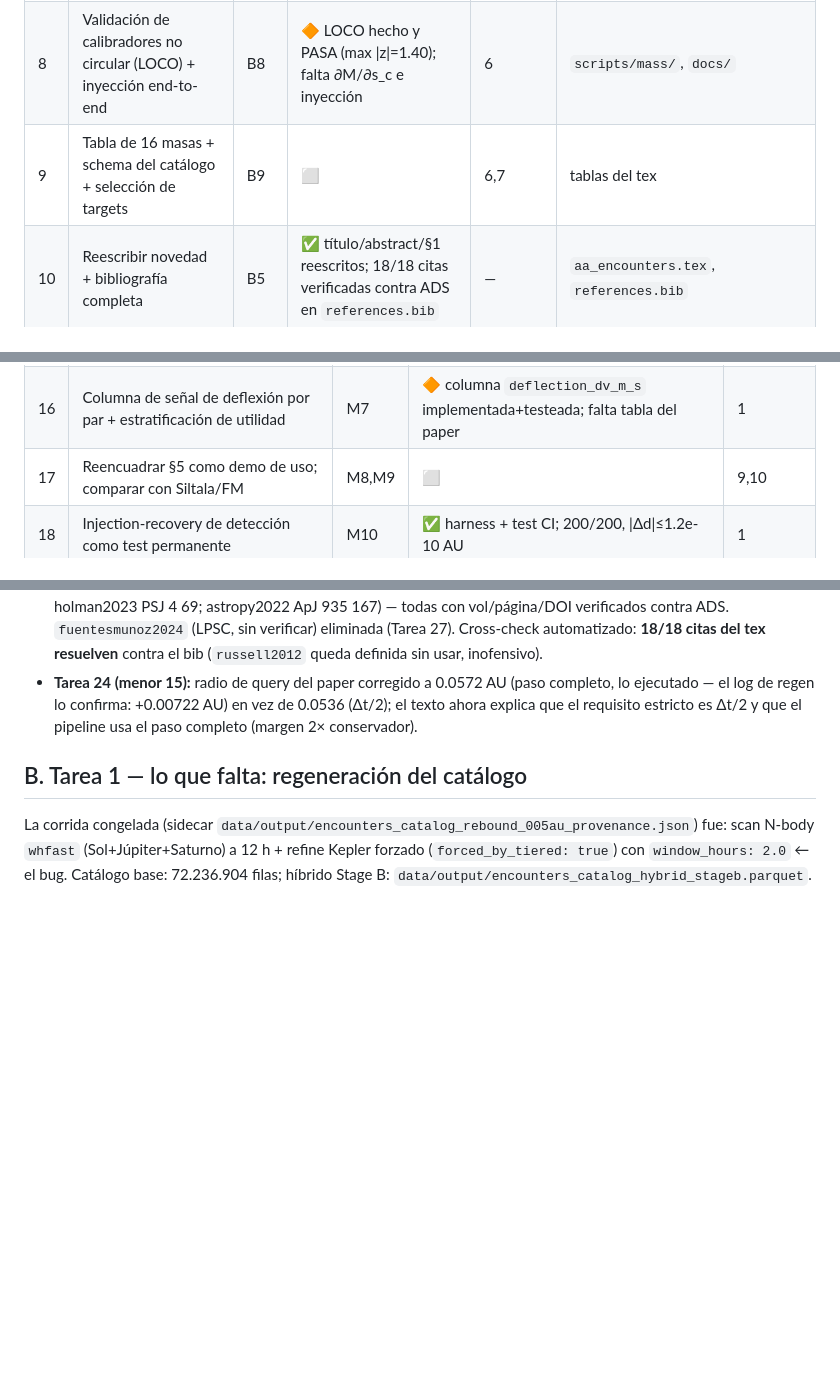
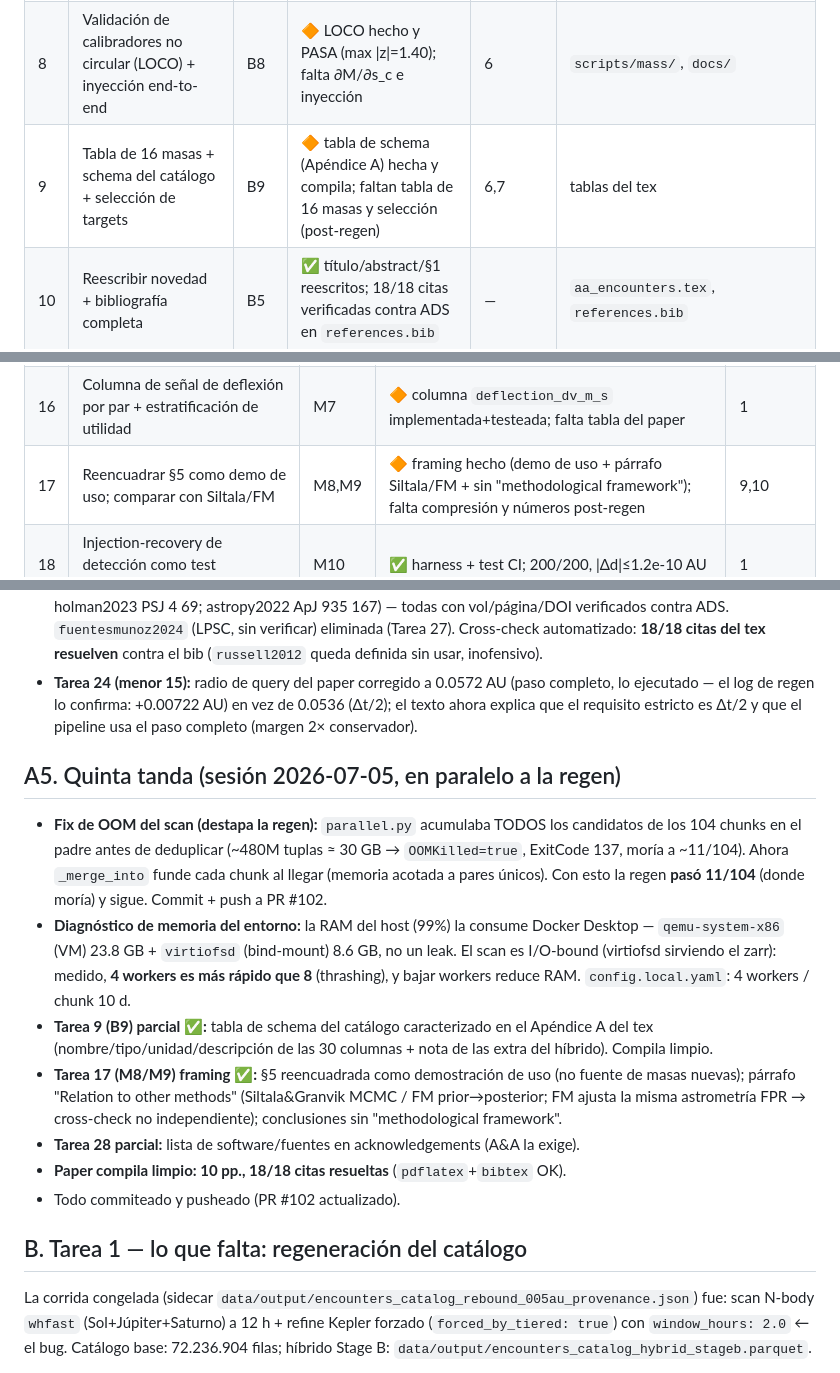
Before and after one commit to danielfrascarelli/asteroid-encounter-catalog, a Markdown page: planning/TRIBUNAL_REMEDIATION_PLAN.md, 3 parts joined by grey strips. Rendered like a GitHub page; blank space fills up the shorter version.

Commit message:
plan: actualizar estado del tribunal (fix OOM, tabla schema, reencuadre §5, acks)

```diff
--- a/planning/TRIBUNAL_REMEDIATION_PLAN.md
+++ b/planning/TRIBUNAL_REMEDIATION_PLAN.md
@@ -29,7 +29,7 @@
 | 6 | σ de masas defendible (leverage, N mín, bootstrap) | B6 | 🔶 catálogo listo; falta bootstrap | — | `src/orbdet/`, `mass_catalog` |
 | 7 | Cruce FM con potencia + una sola σ oficial | B7 | 🔶 script con potencia+test de signo+z_total; falta σ oficial y doc/§5 | 6 | `docs/mass_crosscheck_jack.md`, §5 |
 | 8 | Validación de calibradores no circular (LOCO) + inyección end-to-end | B8 | 🔶 LOCO hecho y PASA (max \|z\|=1.40); falta ∂M/∂s_c e inyección | 6 | `scripts/mass/`, `docs/` |
-| 9 | Tabla de 16 masas + schema del catálogo + selección de targets | B9 | ⬜ | 6,7 | tablas del tex |
+| 9 | Tabla de 16 masas + schema del catálogo + selección de targets | B9 | 🔶 tabla de schema (Apéndice A) hecha y compila; faltan tabla de 16 masas y selección (post-regen) | 6,7 | tablas del tex |
 | 10 | Reescribir novedad + bibliografía completa | B5 | ✅ título/abstract/§1 reescritos; 18/18 citas verificadas contra ADS en `references.bib` | — | `aa_encounters.tex`, `references.bib` |
 
 ### Mayores (exigidos por referee, no bloquean el build)
@@ -42,7 +42,7 @@
 | 14 | Reconocer/justificar asimetría ventana DR3 vs arco FPR | M5 | ⬜ | — |
 | 15 | Tablas §4: fuente, flag boundary, reconciliar FROZEN_RUN | M6 | ⬜ | 1 |
 | 16 | Columna de señal de deflexión por par + estratificación de utilidad | M7 | 🔶 columna `deflection_dv_m_s` implementada+testeada; falta tabla del paper | 1 |
-| 17 | Reencuadrar §5 como demo de uso; comparar con Siltala/FM | M8,M9 | ⬜ | 9,10 |
+| 17 | Reencuadrar §5 como demo de uso; comparar con Siltala/FM | M8,M9 | 🔶 framing hecho (demo de uso + párrafo Siltala/FM + sin "methodological framework"); falta compresión y números post-regen | 9,10 |
 | 18 | Injection-recovery de detección como test permanente | M10 | ✅ harness + test CI; 200/200, \|Δd\|≤1.2e-10 AU | 1 |
 | 19 | Alinear docs de prefiltro con la corrección 2026-05-31 | M11 | ✅ 2026-07-04 | — |
 | 20 | Documentar mezcla de propagadores en `dist_au` (híbrido) | M12 | ⬜ | 1 |
@@ -419,6 +419,29 @@ Suite completa verde tras todos los cambios de la sesión (552 passed, ruff/blac
   0.0536 (Δt/2); el texto ahora explica que el requisito estricto es Δt/2 y que el
   pipeline usa el paso completo (margen 2× conservador).
 
+## A5. Quinta tanda (sesión 2026-07-05, en paralelo a la regen)
+
+- **Fix de OOM del scan (destapa la regen):** `parallel.py` acumulaba TODOS los
+  candidatos de los 104 chunks en el padre antes de deduplicar (~480M tuplas ≈ 30 GB
+  → `OOMKilled=true`, ExitCode 137, moría a ~11/104). Ahora `_merge_into` funde cada
+  chunk al llegar (memoria acotada a pares únicos). Con esto la regen **pasó 11/104**
+  (donde moría) y sigue. Commit + push a PR #102.
+- **Diagnóstico de memoria del entorno:** la RAM del host (99%) la consume Docker
+  Desktop — `qemu-system-x86` (VM) 23.8 GB + `virtiofsd` (bind-mount) 8.6 GB, no un
+  leak. El scan es I/O-bound (virtiofsd sirviendo el zarr): medido, **4 workers es más
+  rápido que 8** (thrashing), y bajar workers reduce RAM. `config.local.yaml`: 4
+  workers / chunk 10 d.
+- **Tarea 9 (B9) parcial ✅:** tabla de schema del catálogo caracterizado en el
+  Apéndice A del tex (nombre/tipo/unidad/descripción de las 30 columnas + nota de las
+  extra del híbrido). Compila limpio.
+- **Tarea 17 (M8/M9) framing ✅:** §5 reencuadrada como demostración de uso (no fuente
+  de masas nuevas); párrafo "Relation to other methods" (Siltala&Granvik MCMC / FM
+  prior→posterior; FM ajusta la misma astrometría FPR → cross-check no independiente);
+  conclusiones sin "methodological framework".
+- **Tarea 28 parcial:** lista de software/fuentes en acknowledgements (A&A la exige).
+- **Paper compila limpio: 10 pp., 18/18 citas resueltas** (`pdflatex`+`bibtex` OK).
+- Todo commiteado y pusheado (PR #102 actualizado).
+
 ## B. Tarea 1 — lo que falta: regeneración del catálogo
 
 La corrida congelada (sidecar `data/output/encounters_catalog_rebound_005au_provenance.json`)
```
